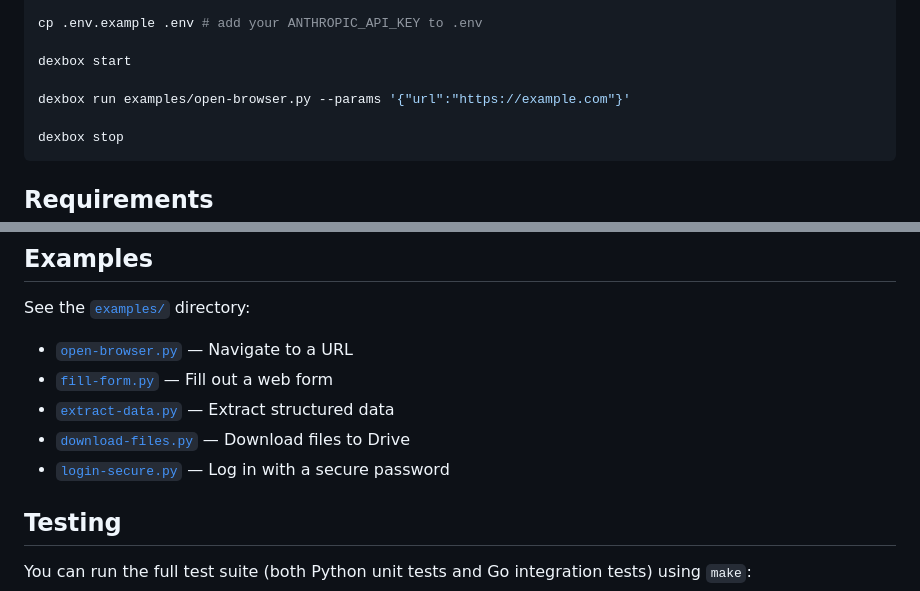
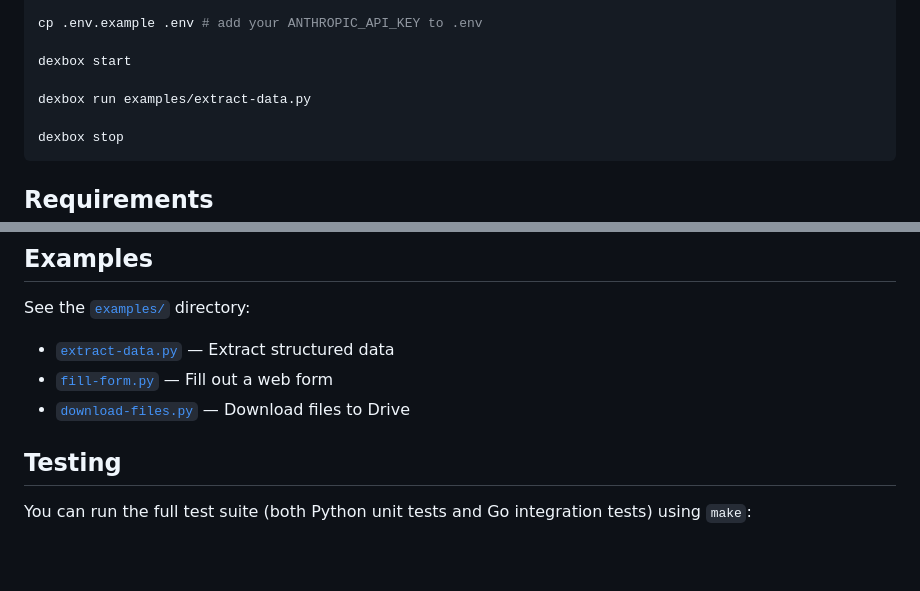
Before and after one commit to getnenai/dexbox, a Markdown page: README.md, 2 parts joined by grey strips. Rendered like a GitHub page; blank space fills up the shorter version.

Commit message:
Fix README example references to match existing files (#17)
Remove references to open-browser.py and login-secure.py which do not
exist in the examples directory. Update the Quick Start snippet and
examples list to use extract-data.py instead.

Co-authored-by: Zi Dong <zidong@Zis-MacBook-Pro.local>

````diff
--- a/README.md
+++ b/README.md
@@ -19,7 +19,7 @@ cp .env.example .env # add your ANTHROPIC_API_KEY to .env
 
 dexbox start
 
-dexbox run examples/open-browser.py --params '{"url":"https://example.com"}'
+dexbox run examples/extract-data.py
 
 dexbox stop
 ```
@@ -182,11 +182,9 @@ dexbox run examples/open-browser.py
 
 See the [`examples/`](examples/) directory:
 
-- [`open-browser.py`](examples/open-browser.py) — Navigate to a URL
+- [`extract-data.py`](examples/extract-data.py) — Extract structured data
 - [`fill-form.py`](examples/fill-form.py) — Fill out a web form
-- [`extract-data.py`](examples/extract-data.py) — Extract structured data
 - [`download-files.py`](examples/download-files.py) — Download files to Drive
-- [`login-secure.py`](examples/login-secure.py) — Log in with a secure password
 
 ## Testing
 
````
